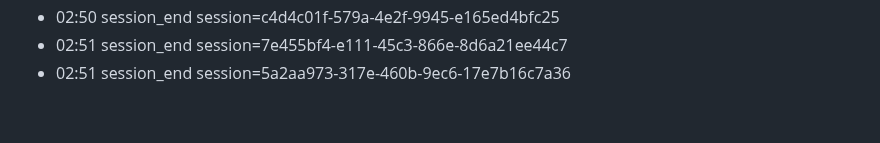
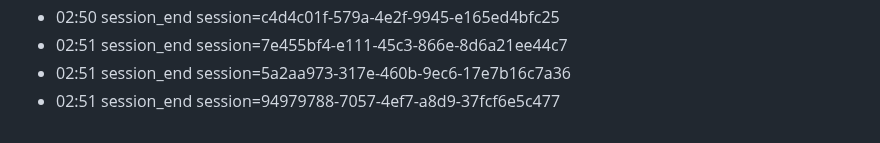
Before and after one commit to eschmitt88/llm-cross-pollination, a Markdown page: journal/2026-08-22.md, the part around the change. GitHub-like rendering.

Commit message:
journal: session 2026-08-22

```diff
--- a/journal/2026-08-22.md
+++ b/journal/2026-08-22.md
@@ -54,3 +54,4 @@ date: 2026-08-22
 - 02:50 session_end session=c4d4c01f-579a-4e2f-9945-e165ed4bfc25
 - 02:51 session_end session=7e455bf4-e111-45c3-866e-8d6a21ee44c7
 - 02:51 session_end session=5a2aa973-317e-460b-9ec6-17e7b16c7a36
+- 02:51 session_end session=94979788-7057-4ef7-a8d9-37fcf6e5c477
```
